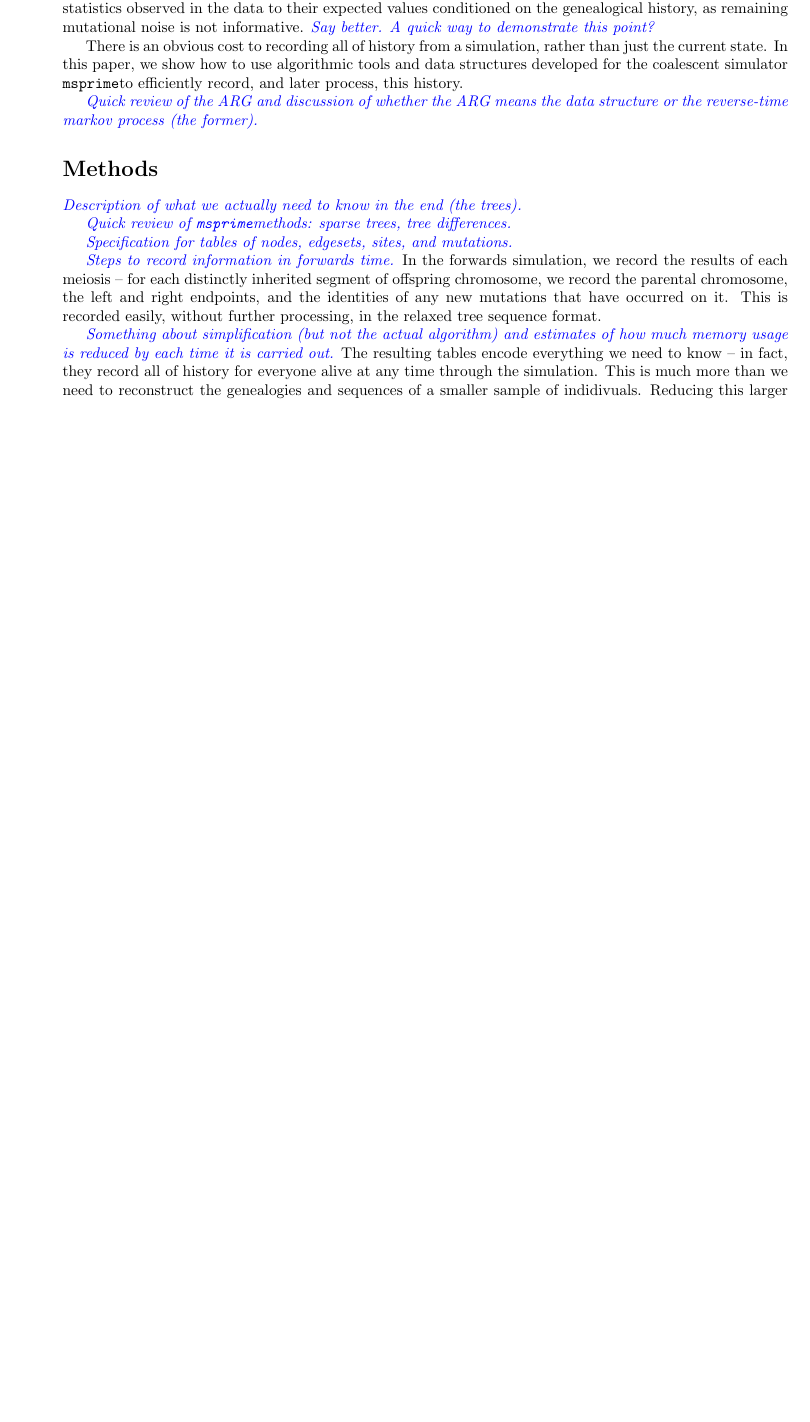
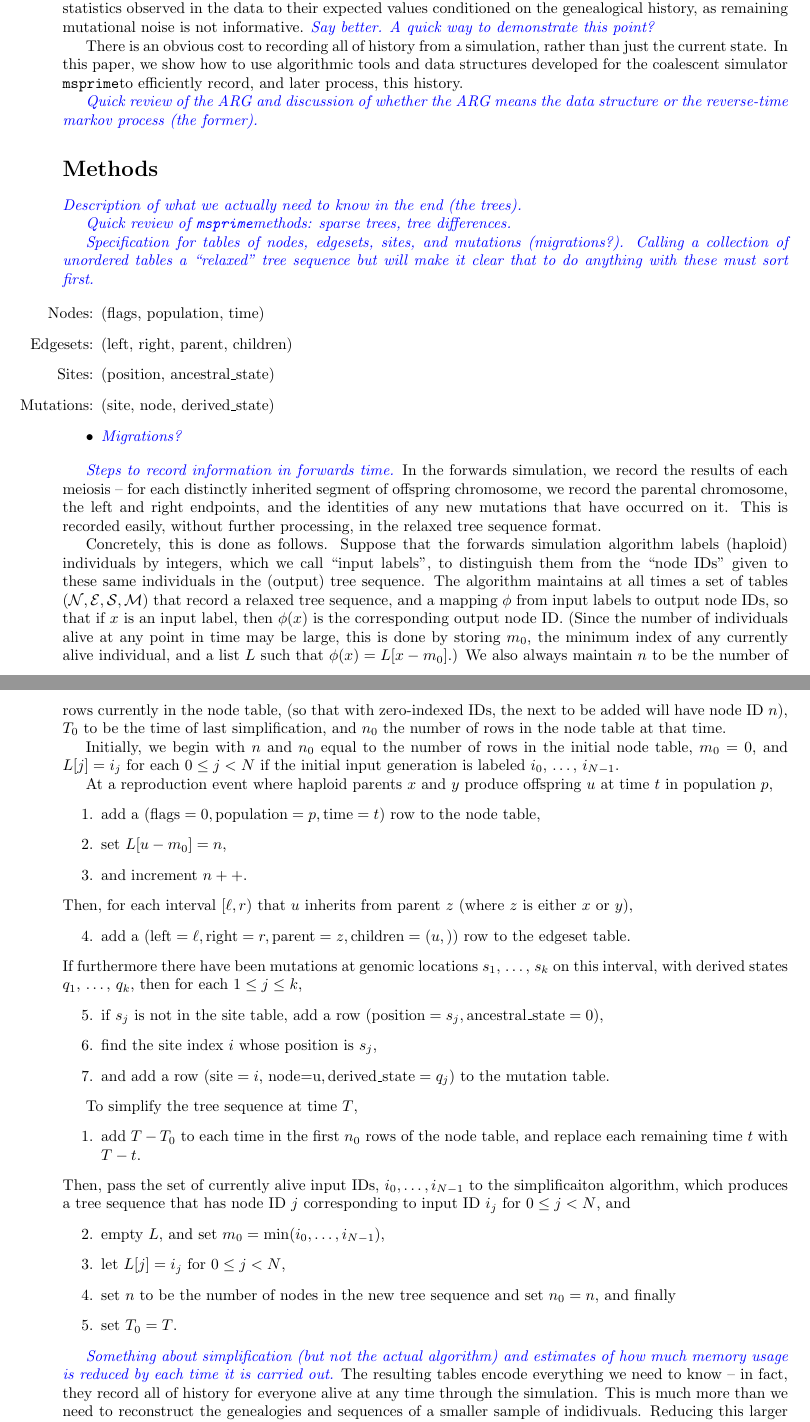
Before and after one commit to ashander/ftprime, a LaTeX paper (writeups/forwards_paper.tex, which reads writeups/macros.tex): part of page 2 of 4 before the commit and two parts of pages 2 and 3 of 5 after it, the two joined at a grey line, cut so that both start at the same text, the shorter picture padded with empty space. Compiled offline with pdfLaTeX.

Commit message:
description of algorithm in paper, and untestted implementation

```diff
--- a/writeups/forwards_paper.tex
+++ b/writeups/forwards_paper.tex
@@ -5,6 +5,7 @@
 \usepackage[utf8]{inputenc}
 \usepackage{natbib}
 \usepackage{graphicx}
+\usepackage{enumitem}
 \bibliographystyle{plainnat}
 
 \include{macros}
@@ -112,7 +113,22 @@ to efficiently record, and later process, this history.
 
 \plr{Quick review of \msprime methods: sparse trees, tree differences.}
 
-\plr{Specification for tables of nodes, edgesets, sites, and mutations.}
+\plr{Specification for tables of nodes, edgesets, sites, and mutations (migrations?).}
+\plr{Calling a collection of unordered tables a ``relaxed'' tree sequence
+    but will make it clear that to do anything with these must sort first.}
+
+\begin{itemize}
+    \item[Nodes:]
+        (flags, population, time)
+    \item[Edgesets:]
+        (left,  right,  parent,  children)
+    \item[Sites:]
+        (position,  ancestral\_state)
+    \item[Mutations:]
+        (site,  node,  derived\_state)
+    \item \plr{Migrations?}
+\end{itemize}
+
 
 \plr{Steps to record information in forwards time.}
 In the forwards simulation,
@@ -123,6 +139,78 @@ the left and right endpoints,
 and the identities of any new mutations that have occurred on it.
 This is recorded easily, without further processing,
 in the relaxed tree sequence format.
+
+Concretely, this is done as follows.
+Suppose that the forwards simulation algorithm labels (haploid) individuals by integers,
+which we call ``input labels'',
+to distinguish them from the ``node IDs'' given to these same individuals in the (output) tree sequence.
+The algorithm maintains at all times a set of tables $(\nodes, \edgesets, \sites, \mutations)$
+that record a relaxed tree sequence,
+and a mapping $\phi$ from input labels to output node IDs, so that if $x$ is an input label,
+then $\phi(x)$ is the corresponding output node ID.
+(Since the number of individuals alive at any point in time may be large,
+this is done by storing $m_0$, the minimum index of any currently alive individual,
+and a list $L$ such that $\phi(x) = L[x-m_0]$.)
+We also always maintain $n$ to be the number of rows currently in the node table,
+(so that with zero-indexed IDs, the next to be added will have node ID $n$),
+$T_0$ to be the time of last simplification,
+and $n_0$ the number of rows in the node table at that time.
+
+Initially, we begin with $n$ and $n_0$ equal to the number of rows in the initial node table,
+$m_0 = 0$, and $L[j] = i_j$ for each $0 \le j < N$ if the initial input generation is labeled
+$i_0$, \ldots, $i_{N-1}$.
+
+At a reproduction event where haploid parents $x$ and $y$ produce offspring $u$
+at time $t$ in population $p$,
+\begin{enumerate}
+    \item add a
+        $(
+        \text{flags}=0,
+        \text{population}=p,
+        \text{time}=t)$ row to the node table,
+    \item set $L[u-m_0] = n$,
+    \item and increment $n++$.
+\end{enumerate}
+Then, for each interval $[\ell,r)$ that $u$ inherits from parent $z$
+(where $z$ is either $x$ or $y$),
+\begin{enumerate}[resume]
+    \item add a
+        $( \text{left}=\ell,
+        \text{right}=r,
+        \text{parent}=z,
+        \text{children}=(u,))$ row to the edgeset table.
+\end{enumerate}
+If furthermore there have been mutations at genomic locations $s_1$, \ldots, $s_k$
+on this interval,
+with derived states $q_1$, \ldots, $q_k$,
+then for each $1 \le j \le k$,
+\begin{enumerate}[resume]
+    \item if $s_j$ is not in the site table, add a row
+        $( \text{position}=s_j,
+        \text{ancestral\_state}=0)$,
+    \item find the site index $i$ whose position is $s_j$,
+    \item and add a row
+        $( \text{site}=i$,
+           \text{node}=u$,
+        \text{derived\_state}=q_j)$ to the mutation table.
+\end{enumerate}
+
+To simplify the tree sequence at time $T$,
+\begin{enumerate}
+    \item add $T-T_0$ to each time in the first $n_0$ rows of the node table,
+        and replace each remaining time $t$ with $T-t$.
+\end{enumerate}
+Then, pass the set of currently alive input IDs,
+$i_0, \ldots, i_{N-1}$ to the simplificaiton algorithm,
+which produces a tree sequence that has node ID $j$ corresponding to input ID $i_j$
+for $0 \le j < N$, and
+\begin{enumerate}[resume]
+    \item empty $L$, and set $m_0 = \min(i_0, \ldots, i_{N-1})$,
+    \item let $L[j] = i_j$ for $0 \le j < N$,
+    \item set $n$ to be the number of nodes in the new tree sequence and set $n_0 = n$, and finally
+    \item set $T_0 = T$.
+\end{enumerate}
+
 
 \begin{figure}
     \begin{center}
--- a/writeups/macros.tex
+++ b/writeups/macros.tex
@@ -19,3 +19,8 @@
 \newcommand{\EEsup}[2]{\E^{#1}\!\left[#2\right]}
 
 \newcommand{\bone}{\mathbf{1}}
+
+\newcommand{\nodes}{\mathcal{N}}
+\newcommand{\edgesets}{\mathcal{E}}
+\newcommand{\sites}{\mathcal{S}}
+\newcommand{\mutations}{\mathcal{M}}
```
Also changed, not shown: writeups/forwards_paper.pdf, writeups/forwards_paper.tex (2 more changed lines), 1 other file.
